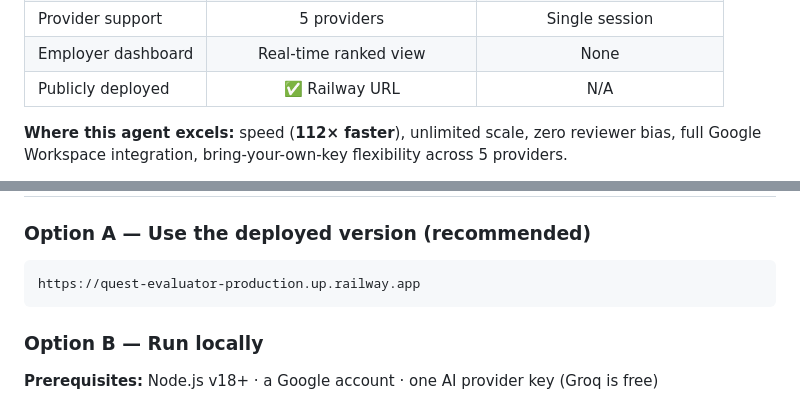
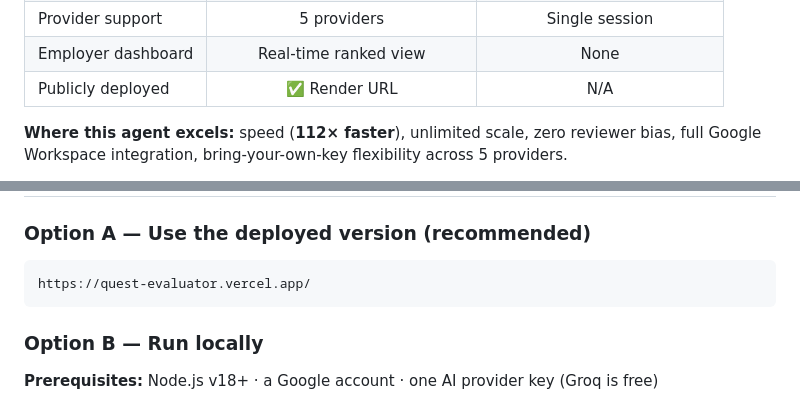
Before and after one commit to bsuraj-2699/quest-evaluator, a Markdown page: README.md, 2 parts joined by grey strips. GitHub-like rendering.

````diff
--- a/README.md
+++ b/README.md
@@ -78,7 +78,7 @@ Google Form → Google Sheets → Auto Agent Evaluation → Employer Dashboard
 | ZIP download | Automatic | Manual download |
 | Provider support | 5 providers | Single session |
 | Employer dashboard | Real-time ranked view | None |
-| Publicly deployed | ✅ Railway URL | N/A |
+| Publicly deployed | ✅ Render URL | N/A |
 
 </div>
 
@@ -151,7 +151,7 @@ Score objectively — no bias toward verbose submissions.
 
 ### Option A — Use the deployed version (recommended)
 ```
-https://quest-evaluator-production.up.railway.app
+https://quest-evaluator.vercel.app/
 ```
 
 ### Option B — Run locally
````
